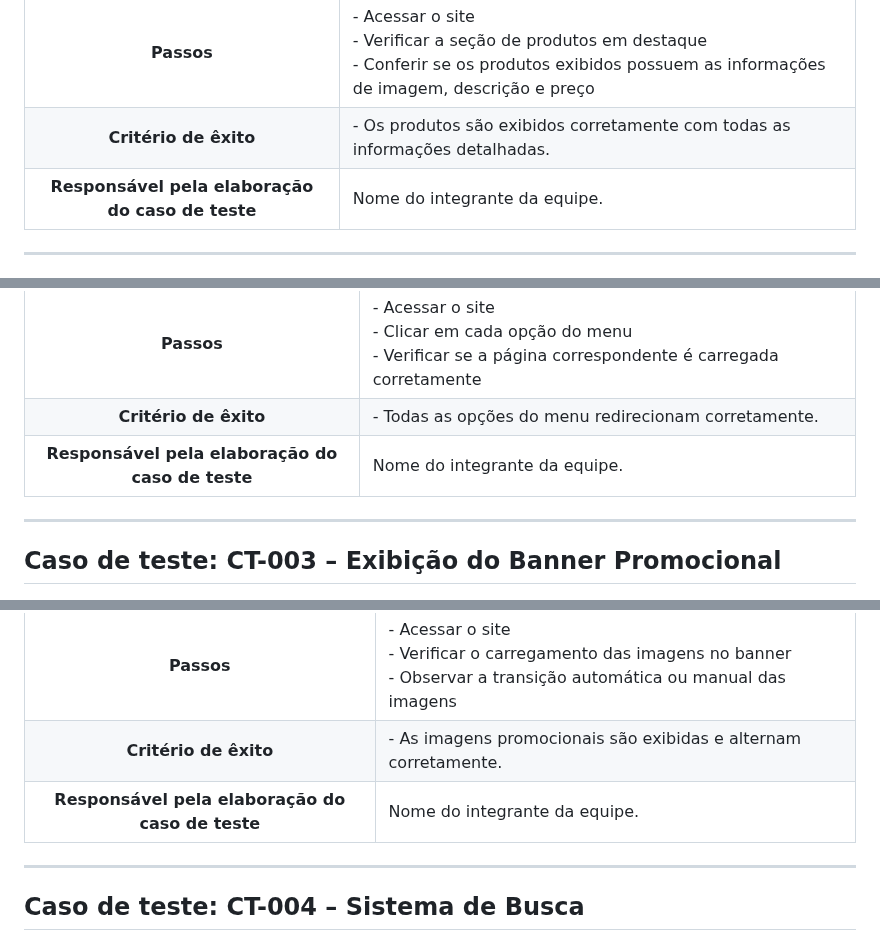
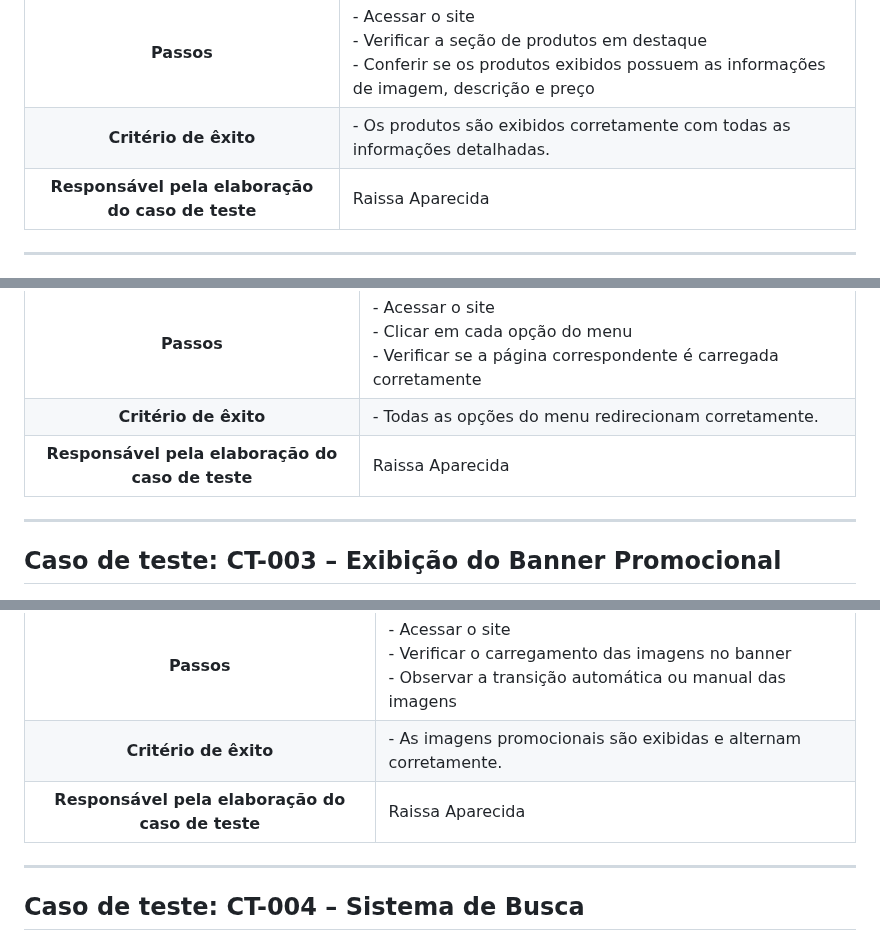
Before and after one commit to ICEI-PUC-Minas-PCO-ADS-TI/pco-ads-2024-2-tiaw-useretro, a Markdown page: docs/08-Plano-testes-software.md, 3 parts joined by grey strips. Drawn GitHub-style.

Commit message:
Update 08-Plano-testes-software.md
Correções

```diff
--- a/docs/08-Plano-testes-software.md
+++ b/docs/08-Plano-testes-software.md
@@ -17,7 +17,7 @@ Não deixe de enumerar os casos de teste de forma sequencial e garantir que o(s)
 | **Objetivo do teste** | Verificar se os produtos populares ou em promoção são exibidos corretamente na página inicial. |
 | **Passos** | - Acessar o site<br> - Verificar a seção de produtos em destaque<br> - Conferir se os produtos exibidos possuem as informações de imagem, descrição e preço |
 | **Critério de êxito** | - Os produtos são exibidos corretamente com todas as informações detalhadas. |
-| **Responsável pela elaboração do caso de teste** | Nome do integrante da equipe. |
+| **Responsável pela elaboração do caso de teste** | Raissa Aparecida |
 
 ---
 
@@ -28,7 +28,7 @@ Não deixe de enumerar os casos de teste de forma sequencial e garantir que o(s)
 | **Objetivo do teste** | Validar a navegação entre as categorias, novidades, ofertas e informações da loja. |
 | **Passos** | - Acessar o site<br> - Clicar em cada opção do menu<br> - Verificar se a página correspondente é carregada corretamente |
 | **Critério de êxito** | - Todas as opções do menu redirecionam corretamente. |
-| **Responsável pela elaboração do caso de teste** | Nome do integrante da equipe. |
+| **Responsável pela elaboração do caso de teste** | Raissa Aparecida |
 
 ---
 
@@ -39,7 +39,7 @@ Não deixe de enumerar os casos de teste de forma sequencial e garantir que o(s)
 | **Objetivo do teste** | Garantir que o banner ou slider exibe imagens promocionais corretamente. |
 | **Passos** | - Acessar o site<br> - Verificar o carregamento das imagens no banner<br> - Observar a transição automática ou manual das imagens |
 | **Critério de êxito** | - As imagens promocionais são exibidas e alternam corretamente. |
-| **Responsável pela elaboração do caso de teste** | Nome do integrante da equipe. |
+| **Responsável pela elaboração do caso de teste** | Raissa Aparecida |
 
 ---
 
```
Also changed, not shown: other parts of docs/08-Plano-testes-software.md (+3 -3 lines).
